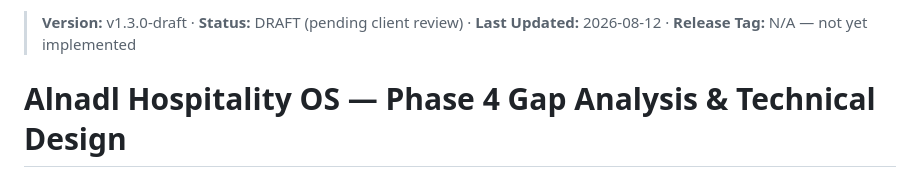
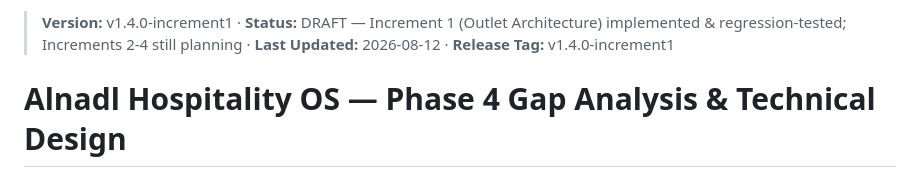
Before and after one commit to owaidh/alnadl-os, a Markdown page: docs/PHASE4_GAP_ANALYSIS.md, the part around the change. GitHub-like rendering.

Commit message:
Docs: update Gap Analysis with Increment 1 traceability matrix and evidence

```diff
--- a/docs/PHASE4_GAP_ANALYSIS.md
+++ b/docs/PHASE4_GAP_ANALYSIS.md
@@ -1,4 +1,4 @@
-> **Version:** v1.3.0-draft · **Status:** DRAFT (pending client review) · **Last Updated:** 2026-08-12 · **Release Tag:** N/A — not yet implemented
+> **Version:** v1.4.0-increment1 · **Status:** DRAFT — Increment 1 (Outlet Architecture) implemented & regression-tested; Increments 2-4 still planning · **Last Updated:** 2026-08-12 · **Release Tag:** v1.4.0-increment1
 
 # Alnadl Hospitality OS — Phase 4 Gap Analysis & Technical Design
 ### (المطلوب من المبرمج قبل بدء التنفيذ — §22 من وثيقة Phase 4 Change Request v2)
```
